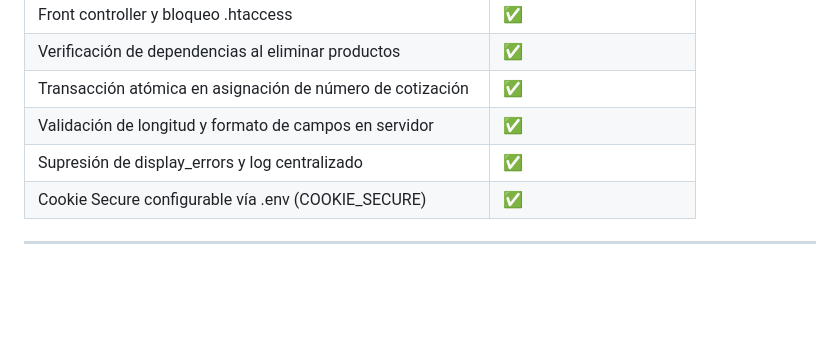
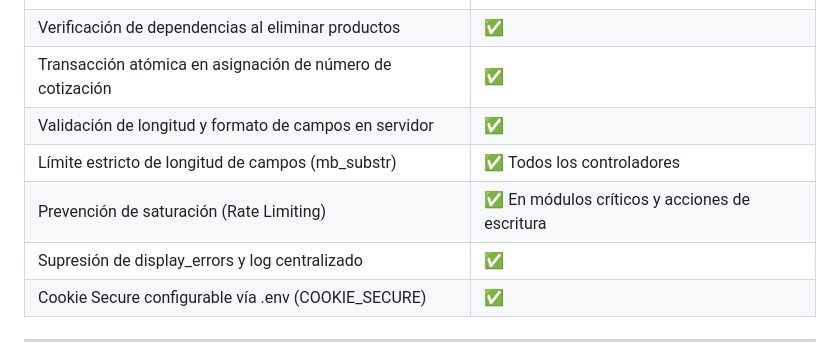
Before and after one commit to Santiago072/SistemaSodicol, a Markdown page: README.md, the part around the change. GitHub-like rendering; blank space fills up the shorter version.

```diff
--- a/README.md
+++ b/README.md
@@ -175,6 +175,8 @@ SistemaSodicol/
 | Verificación de dependencias al eliminar productos | ✅ |
 | Transacción atómica en asignación de número de cotización | ✅ |
 | Validación de longitud y formato de campos en servidor | ✅ |
+| Límite estricto de longitud de campos (mb_substr) | ✅ Todos los controladores |
+| Prevención de saturación (Rate Limiting) | ✅ En módulos críticos y acciones de escritura |
 | Supresión de display_errors y log centralizado | ✅ |
 | Cookie Secure configurable vía .env (COOKIE_SECURE) | ✅ |
 
```
Also changed, not shown: CHANGELOG.md (+8 -0 lines).
